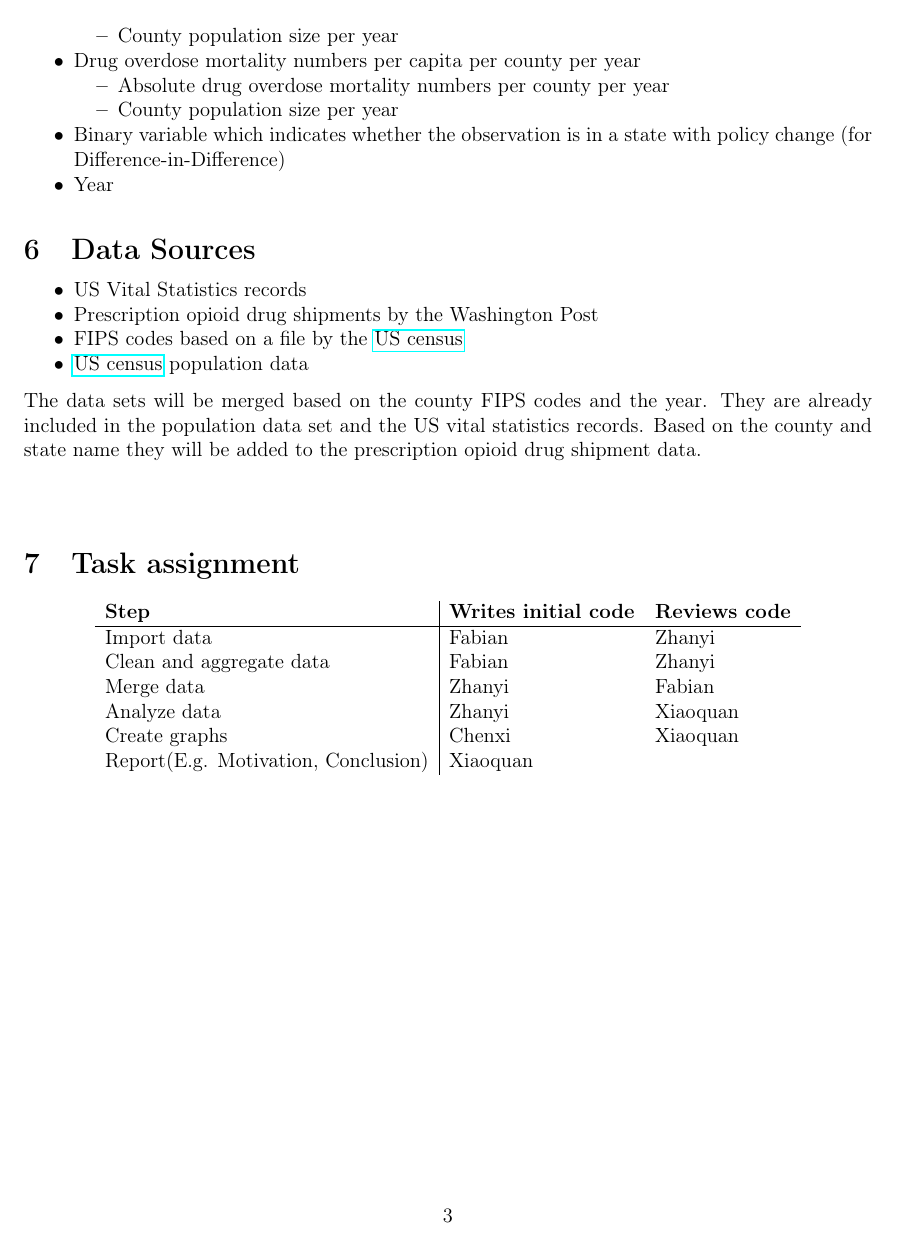
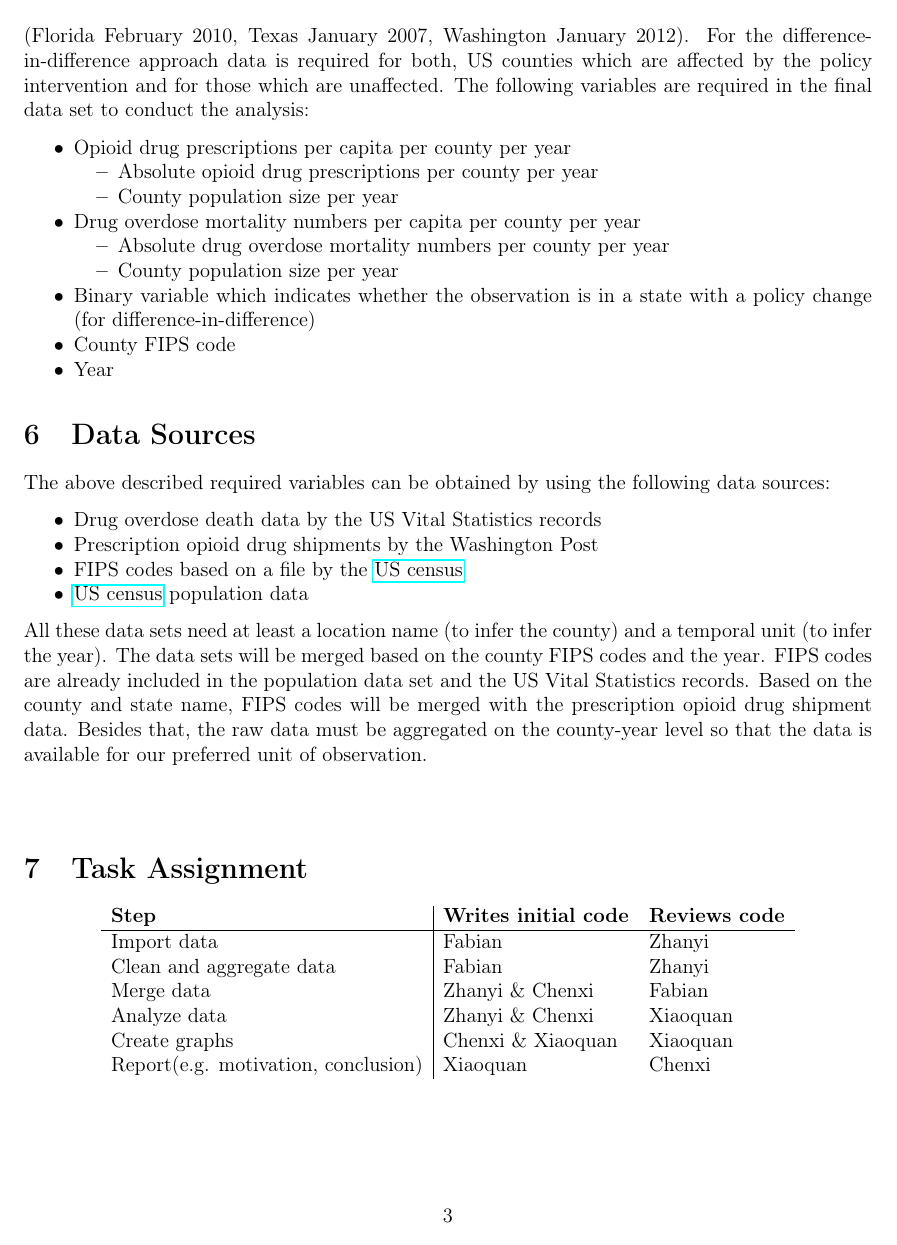
Before and after one commit to MIDS-at-Duke/pds-2022-white-team, a LaTeX document (40_docs/41_project_strategy.tex): page 3 of 3. Compiled offline with pdfLaTeX.

Commit message:
Update project strategy outline

```diff
--- a/40_docs/41_project_strategy.tex
+++ b/40_docs/41_project_strategy.tex
@@ -39,7 +39,7 @@
 
 \usepackage{enumitem}
 \setlist{nosep}
-\author{Chenxi Rong, Xiaoquan Liu, Zhanyi Lin, Fabian Schmid}
+\author{White Team \\ Chenxi Rong, Xiaoquan Liu, Zhanyi Lin, Fabian Schmid}
 
 \renewcommand{\topfraction}{.85}
 \renewcommand{\bottomfraction}{.7}
@@ -58,7 +58,7 @@
 % \renewcommand{\headrulewidth}{0pt}
 
 
-\title{Backwards Design Template}
+\title{Opioid project strategy outline}
 
 %-------------------------- BEGIN DOCUMENT ----------------------------------%
 \begin{document}
@@ -139,7 +140,7 @@ In the final report, the graphics below will be presented separately for two dif
 %\emph{You don't have to be too specific (``I need variable 7 from the NHGIS 2019 census 1\% sample release'') -- just define it in the most general terms that are still specific enough to meet your needs (e.g. I need income data for a nationally representative sample of US citizens). }
 %\pagebreak
 
-A single row in the data will contain one observation for one county for one year. All data should be available before and after the policy intervention. Data is required for both, US counties which are affected by policy intervention and for those which are unaffected.
+A single row in the final data set will contain one observation for one county for one year. All data should be available before and after the policy intervention to conduct the pre-post comparison (Florida February 2010, Texas January 2007, Washington January 2012). For the difference-in-difference approach data is required for both, US counties which are affected by the policy intervention and for those which are unaffected.  The following variables are required in the final data set to conduct the analysis:
 
 \begin{itemize}
 
@@ -153,7 +154,9 @@ A single row in the data will contain one observation for one county for one yea
 	\item Absolute drug overdose mortality numbers per county per year
 	\item County population size per year
 	\end{itemize}
-\item Binary variable which indicates whether the observation is in a state with policy change (for Difference-in-Difference)
+\item Binary variable which indicates whether the observation is in a state with a policy change (for difference-in-difference)
+
+\item County FIPS code
 
 \item Year
 
@@ -167,29 +170,30 @@ A single row in the data will contain one observation for one county for one yea
 
 %\emph{In specifying the datasets you need, if you list more than one \textbf{also} indicate how you think you can relate these datasets (i.e. if you're gonna merge them, what variables do you think those datasets will provide that will allow you merge them? There's no use saying ``I'll merge this political survey with medical records of who has received bad care'' if the political survey doesn't provide identifying information you can use to link survey respondents to medical records, even if you have both the survey and medical records!)}
 
+The above described required variables can be obtained by using the following data sources:
+
 \begin{itemize}
-	\item US Vital Statistics records
+	\item Drug overdose death data by the US Vital Statistics records
 	\item Prescription opioid drug shipments by the Washington Post
 	\item FIPS codes based on a file by the \href{https://www2.census.gov/geo/docs/reference/codes/files/national_county.txt}{US census}
 	\item \href{https://www.census.gov/programs-surveys/popest/data.html}{US census} population data
 \end{itemize}
 
-
-The data sets will be merged based on the county FIPS codes and the year. They are already included in the population data set and the US vital statistics records. Based on the county and state name they will be added to the prescription opioid drug shipment data.
+All these data sets need at least a location name (to infer the county) and a temporal unit (to infer the year). The data sets will be merged based on the county FIPS codes and the year. FIPS codes are already included in the population data set and the US Vital Statistics records. Based on the county and state name, FIPS codes will be merged with the prescription opioid drug shipment data. Besides that, the raw data must be aggregated on the county-year level so that the data is available for our preferred unit of observation.
 \vspace*{1cm}
 
 
-\section{Task assignment}
+\section{Task Assignment}
 
 \begin{center}
 \begin{tabular}{ l | l l}
 \textbf{Step}  & \textbf{Writes initial code} & \textbf{Reviews code}\\ \hline
  Import data & Fabian & Zhanyi\\
  Clean and aggregate data & Fabian & Zhanyi\\
- Merge data & Zhanyi & Fabian \\
- Analyze data & Zhanyi & Xiaoquan \\
- Create graphs & Chenxi & Xiaoquan\\
- Report(E.g. Motivation, Conclusion) & Xiaoquan
+ Merge data & Zhanyi \& Chenxi & Fabian \\
+ Analyze data & Zhanyi \& Chenxi & Xiaoquan \\
+ Create graphs & Chenxi \&  Xiaoquan & Xiaoquan\\
+ Report(e.g. motivation, conclusion) & Xiaoquan & Chenxi \\
 \end{tabular}
 \end{center}
 
```
Also changed, not shown: 40_docs/41_project_strategy.pdf, 40_docs/41_project_strategy.tex (19 more changed lines).
